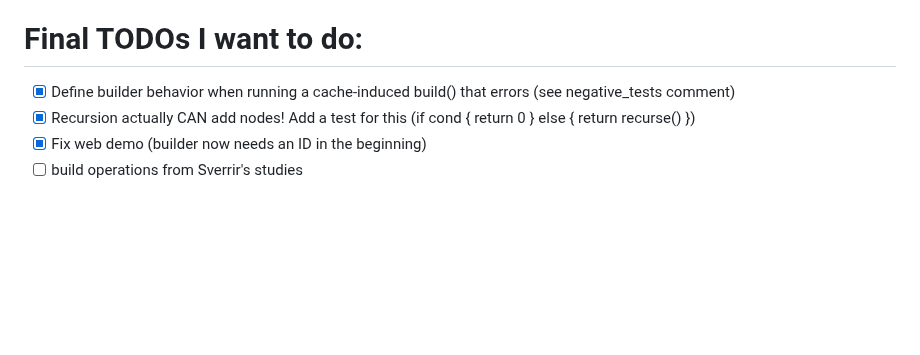
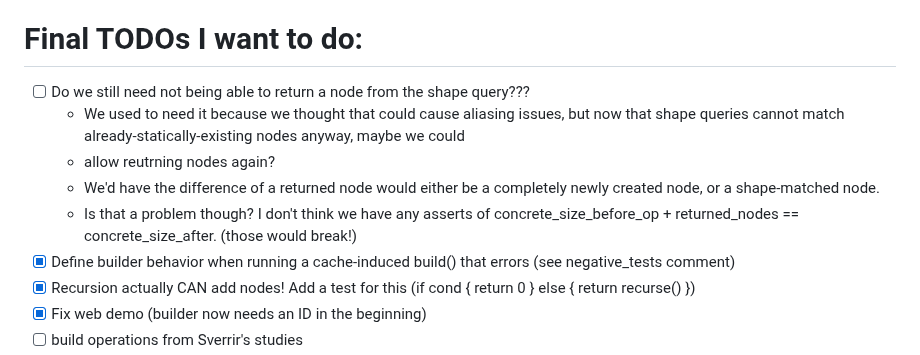
Before and after one commit to skius/grabapl, a Markdown page: grabapl/README.md, the part around the change. Drawn GitHub-style; blank space fills up the shorter version.

Commit message:
add notes on whether we still need 'shape query nodes cannot be returned' restriction

```diff
--- a/grabapl/README.md
+++ b/grabapl/README.md
@@ -35,6 +35,11 @@ cargo check --target wasm32-unknown-unknown
 
 
 # Final TODOs I want to do:
+- [ ] Do we still need not being able to return a node from the shape query???
+    - We used to need it because we thought that could cause aliasing issues, but now that shape queries cannot match already-statically-existing nodes anyway, maybe we could
+    - allow reutrning nodes again?
+    - We'd have the difference of a returned node would either be a completely newly created node, or a shape-matched node.
+    - Is that a problem though? I don't think we have any asserts of concrete_size_before_op + returned_nodes == concrete_size_after. (those would break!)
 - [x] Define builder behavior when running a cache-induced build() that errors (see negative_tests comment)
 - [x] Recursion actually CAN add nodes! Add a test for this (if cond { return 0 } else { return recurse() })
 - [x] Fix web demo (builder now needs an ID in the beginning)
```
